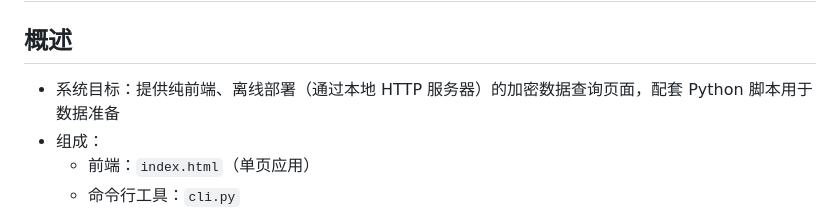
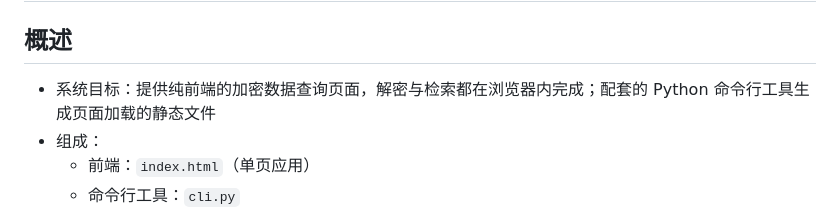
Before and after one commit to rihalvnium76/local-pwd-query, a Markdown page: DESIGN.md, the part around the change. Rendered like a GitHub page.

Commit message:
docs: 系统目标改为写清页面与工具各自做什么
原句用“数据准备”概括 cli.py，用“离线部署（通过本地 HTTP 服务器）”
概括页面，这两件事都由后面的章节承担。改写后只留页面在浏览器内解密
检索、工具生成页面加载的静态文件。

```diff
--- a/DESIGN.md
+++ b/DESIGN.md
@@ -1,7 +1,7 @@
 # 离线查询系统
 
 ## 概述
-- 系统目标：提供纯前端、离线部署（通过本地 HTTP 服务器）的加密数据查询页面，配套 Python 脚本用于数据准备
+- 系统目标：提供纯前端的加密数据查询页面，解密与检索都在浏览器内完成；配套的 Python 命令行工具生成页面加载的静态文件
 - 组成：
     - 前端：`index.html`（单页应用）
     - 命令行工具：`cli.py`
```
